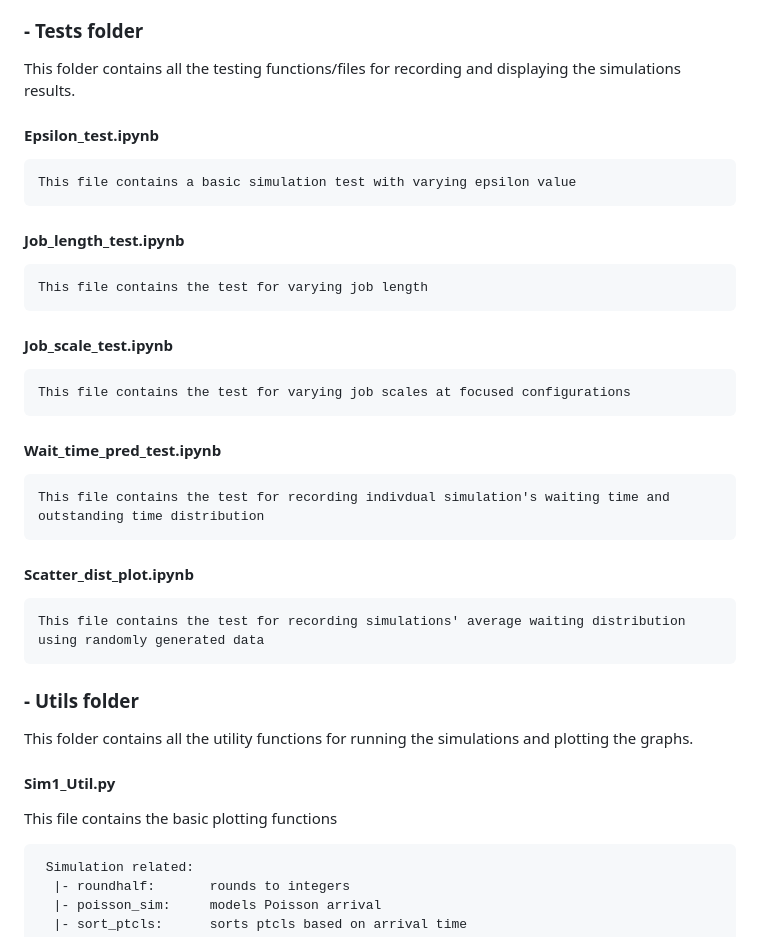
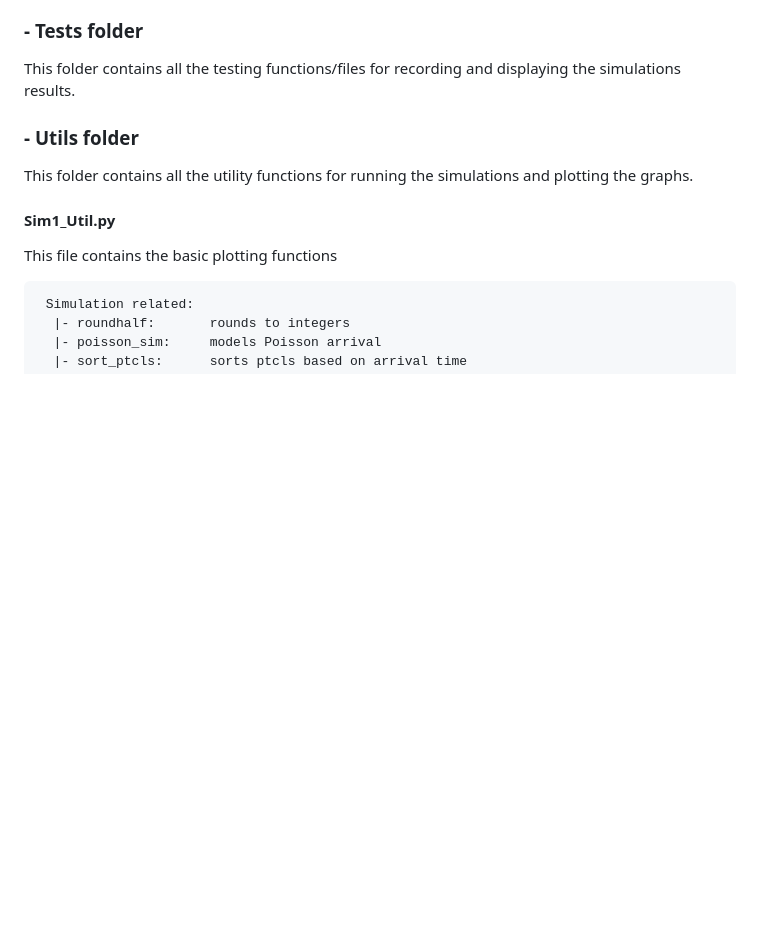
Before and after one commit to Readilyield/Discrete_Workflow_Sim, a Markdown page: README.md, the part around the change. GitHub-like rendering; blank space fills up the shorter version.

```diff
--- a/README.md
+++ b/README.md
@@ -9,21 +9,6 @@ numpy, scipy, pandas, matplotlib
 ### - Tests folder
 
 This folder contains all the testing functions/files for recording and displaying the simulations results.
-
-#### Epsilon_test.ipynb
-	This file contains a basic simulation test with varying epsilon value
-
-#### Job_length_test.ipynb
-	This file contains the test for varying job length
-
-#### Job_scale_test.ipynb
-	This file contains the test for varying job scales at focused configurations
-
-#### Wait_time_pred_test.ipynb
-	This file contains the test for recording indivdual simulation's waiting time and outstanding time distribution
-
-#### Scatter_dist_plot.ipynb
-	This file contains the test for recording simulations' average waiting distribution using randomly generated data
 
 ### - Utils folder
 
```
